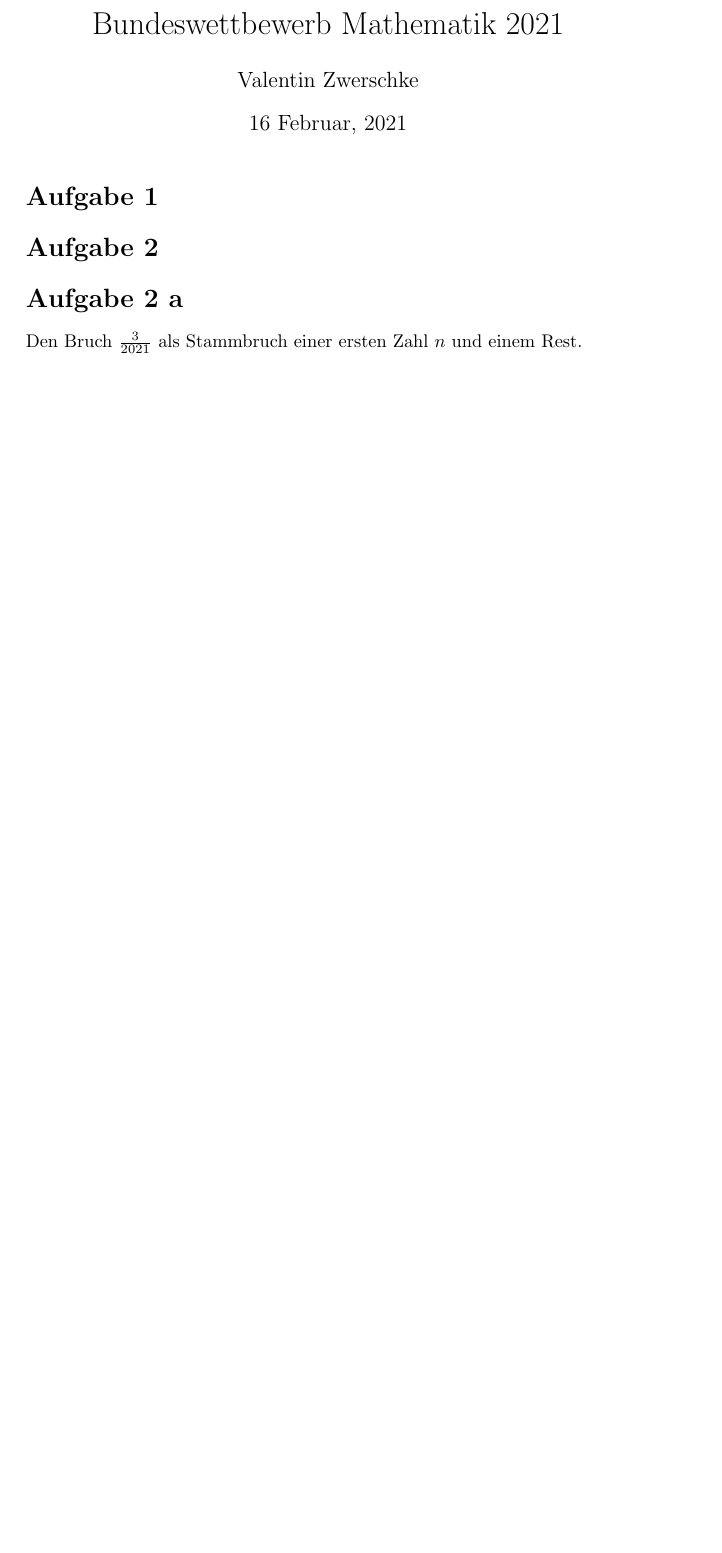
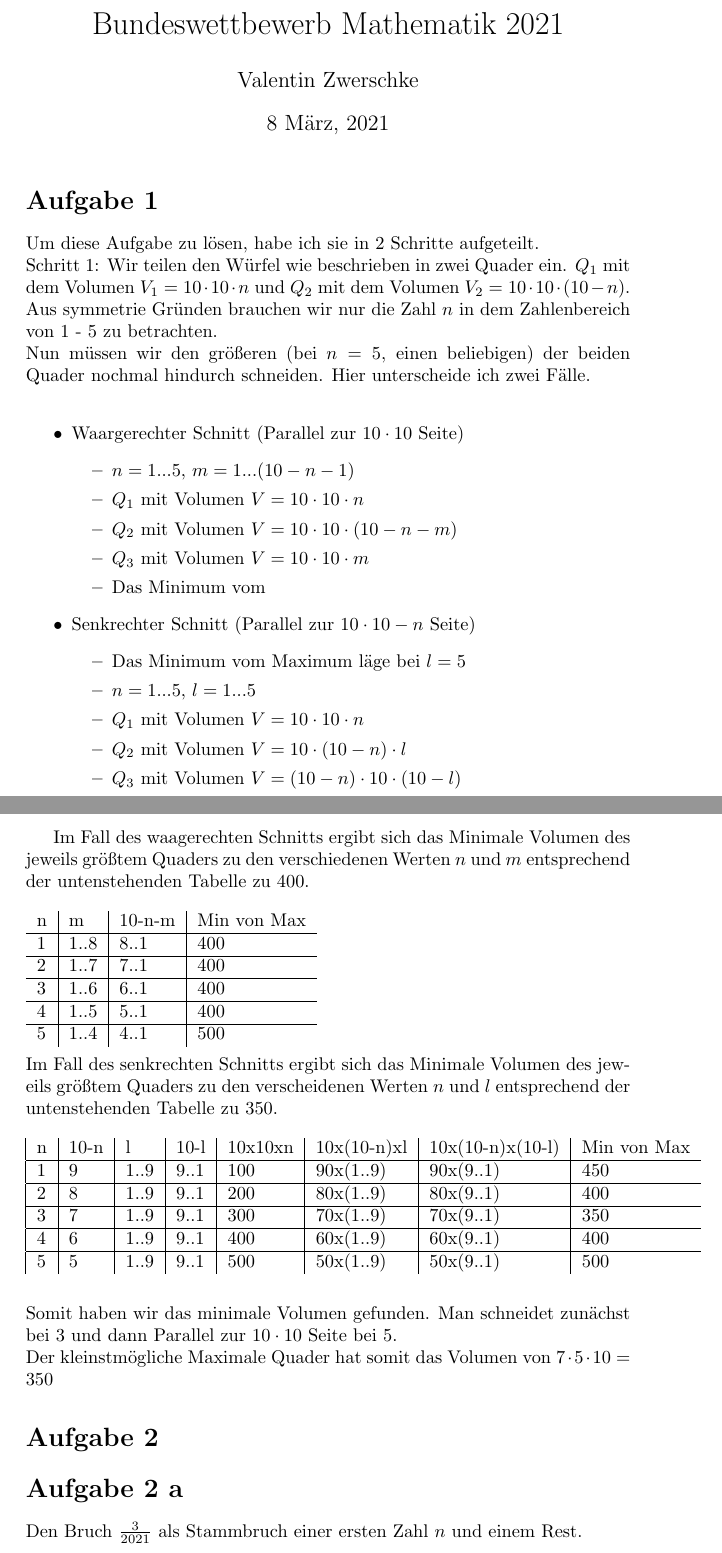
Before and after one commit to vallezw/Mathe-Bundeswettbewerb-2021, a LaTeX document (main.tex): part of page 1 of 3 before the commit and two parts of pages 1 and 2 of 4 after it, the two joined at a grey line, cut so that both start at the same text, the shorter picture padded with empty space. Compiled offline with pdfLaTeX.

Commit message:
Finish Task 1

```diff
--- a/main.tex
+++ b/main.tex
@@ -17,7 +17,7 @@
 % Title content
 \title{Bundeswettbewerb Mathematik 2021}
 \author{Valentin Zwerschke}
-\date{16 Februar, 2021}
+\date{8 März, 2021}
 
 %\newfontfamily\russianfont[Script=Cyrillic]{TrueType}
 
@@ -25,7 +25,51 @@
 \maketitle
 
 \section*{Aufgabe 1}
-
+Um diese Aufgabe zu lösen, habe ich sie in 2 Schritte aufgeteilt.\\
+Schritt 1: Wir teilen den Würfel wie beschrieben in zwei Quader ein. \(Q_1\) mit dem Volumen \(V_1 = 10 \cdot 10 \cdot n\) und $Q_2$ mit dem Volumen \(V_2 = 10 \cdot 10 \cdot (10 - n)\). Aus symmetrie Gründen brauchen wir nur die Zahl $n$ in dem Zahlenbereich von 1 - 5 zu betrachten.\\
+Nun müssen wir den größeren (bei $n = 5$, einen beliebigen) der beiden Quader nochmal hindurch schneiden. Hier unterscheide ich zwei Fälle.\\
+\begin{itemize}
+    \item Waargerechter Schnitt (Parallel zur \(10 \cdot 10\) Seite)
+    \begin{itemize}
+        \item $n = 1 ... 5$, $m = 1 ... (10 - n - 1)$
+        \item \(Q_1\) mit Volumen $V = 10 \cdot 10 \cdot n$
+        \item \(Q_2\) mit Volumen $V = 10 \cdot 10 \cdot (10 - n - m)$
+        \item \(Q_3\) mit Volumen $V = 10 \cdot 10 \cdot m$
+        \item Das Minimum vom
+    \end{itemize}
+    \item Senkrechter Schnitt (Parallel zur \(10 \cdot 10 - n\) Seite)
+    \begin{itemize}
+        \item Das Minimum vom Maximum läge bei $l = 5$
+        \item $n = 1 ... 5$, $l = 1 ... 5$
+        \item \(Q_1\) mit Volumen $V = 10 \cdot 10 \cdot n$
+        \item \(Q_2\) mit Volumen $V = 10 \cdot (10 - n) \cdot l$
+        \item \(Q_3\) mit Volumen $V = (10 - n) \cdot 10 \cdot (10 - l)$
+    \end{itemize}
+\end{itemize}
+\newpage
+Im Fall des waagerechten Schnitts ergibt sich das Minimale Volumen des jeweils größtem Quaders zu den verschiedenen Werten $n$ und $m$ entsprechend der untenstehenden Tabelle zu 400.\\\\
+\begin{tabular}{l|l|l|l}
+    n & m    & 10-n-m & Min von Max \\\hline
+    1 & 1..8 & 8..1   & 400         \\\hline
+    2 & 1..7 & 7..1   & 400         \\\hline
+    3 & 1..6 & 6..1   & 400         \\\hline
+    4 & 1..5 & 5..1   & 400         \\\hline
+    5 & 1..4 & 4..1   & 500
+\end{tabular}
+\\\\
+Im Fall des senkrechten Schnitts ergibt sich das Minimale Volumen des jeweils größtem Quaders zu den verscheidenen Werten $n$ und $l$ entsprechend der untenstehenden Tabelle zu 350.
+\\\\
+\begin{tabular}{|l|l|l|l|l|l|l|l}
+    n & 10-n & l    & 10-l & 10x10xn & 10x(10-n)xl & 10x(10-n)x(10-l) & Min von Max \\\hline
+    1 & 9    & 1..9 & 9..1 & 100     & 90x(1..9)   & 90x(9..1)        & 450         \\\hline
+    2 & 8    & 1..9 & 9..1 & 200     & 80x(1..9)   & 80x(9..1)        & 400         \\\hline
+    3 & 7    & 1..9 & 9..1 & 300     & 70x(1..9)   & 70x(9..1)        & 350         \\\hline
+    4 & 6    & 1..9 & 9..1 & 400     & 60x(1..9)   & 60x(9..1)        & 400         \\\hline
+    5 & 5    & 1..9 & 9..1 & 500     & 50x(1..9)   & 50x(9..1)        & 500
+\end{tabular}
+\\\\\\
+Somit haben wir das minimale Volumen gefunden. Man schneidet zunächst bei 3 und dann Parallel zur $10 \cdot 10$ Seite bei 5. \\
+Der kleinstmögliche Maximale Quader hat somit das Volumen von $7 \cdot 5 \cdot 10 = 350$
 \section*{Aufgabe 2}
 \section*{Aufgabe 2 a}
 Den Bruch $\frac{3}{2021}$ als Stammbruch einer ersten Zahl $n$ und einem Rest.
```
Also changed, not shown: main.tex (3 more changed lines).
